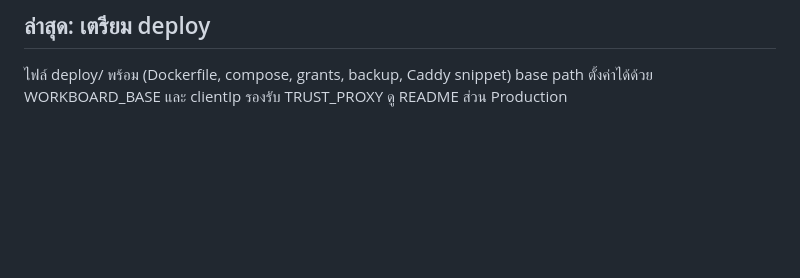
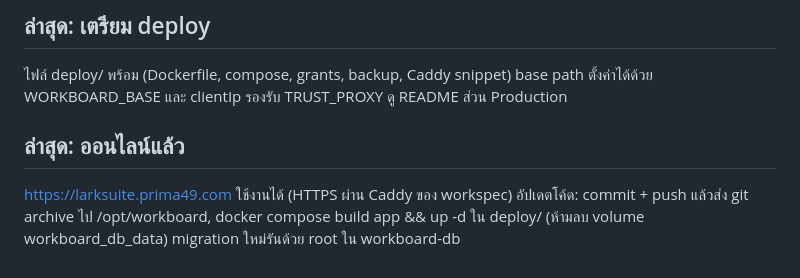
Before and after one commit to PonuoM/larksuite, a Markdown page: docs/CONTINUATION.md, the part around the change. GitHub-like rendering; blank space fills up the shorter version.

```diff
--- a/docs/CONTINUATION.md
+++ b/docs/CONTINUATION.md
@@ -54,3 +54,6 @@ src/MeetingCalendar.tsx (โครงหน้าใหม่ + MeetingDrawer
 
 ## ล่าสุด: เตรียม deploy
 ไฟล์ deploy/ พร้อม (Dockerfile, compose, grants, backup, Caddy snippet) base path ตั้งค่าได้ด้วย WORKBOARD_BASE และ clientIp รองรับ TRUST_PROXY ดู README ส่วน Production
+
+## ล่าสุด: ออนไลน์แล้ว
+https://larksuite.prima49.com ใช้งานได้ (HTTPS ผ่าน Caddy ของ workspec) อัปเดตโค้ด: commit + push แล้วส่ง git archive ไป /opt/workboard, docker compose build app && up -d ใน deploy/ (ห้ามลบ volume workboard_db_data) migration ใหม่รันด้วย root ใน workboard-db
```
Also changed, not shown: docs/WORKLOG.md (+7 -0 lines).
